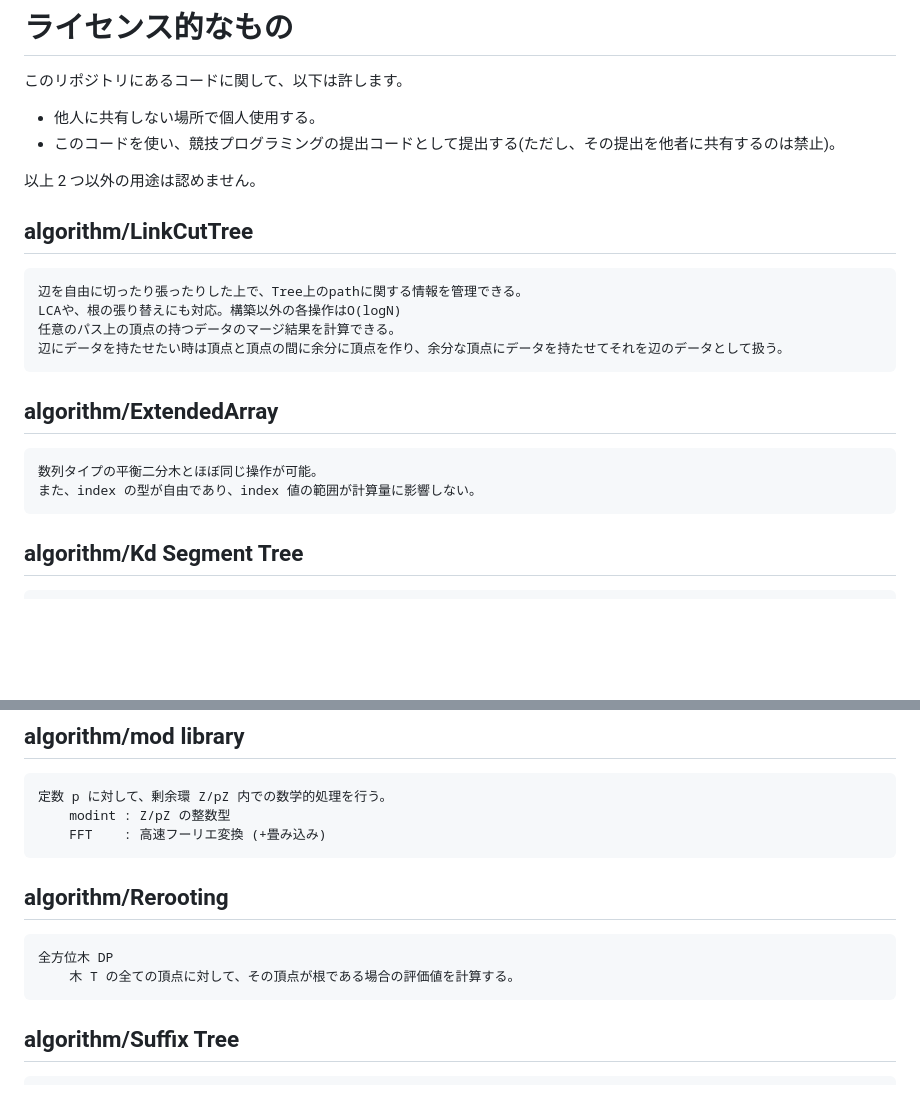
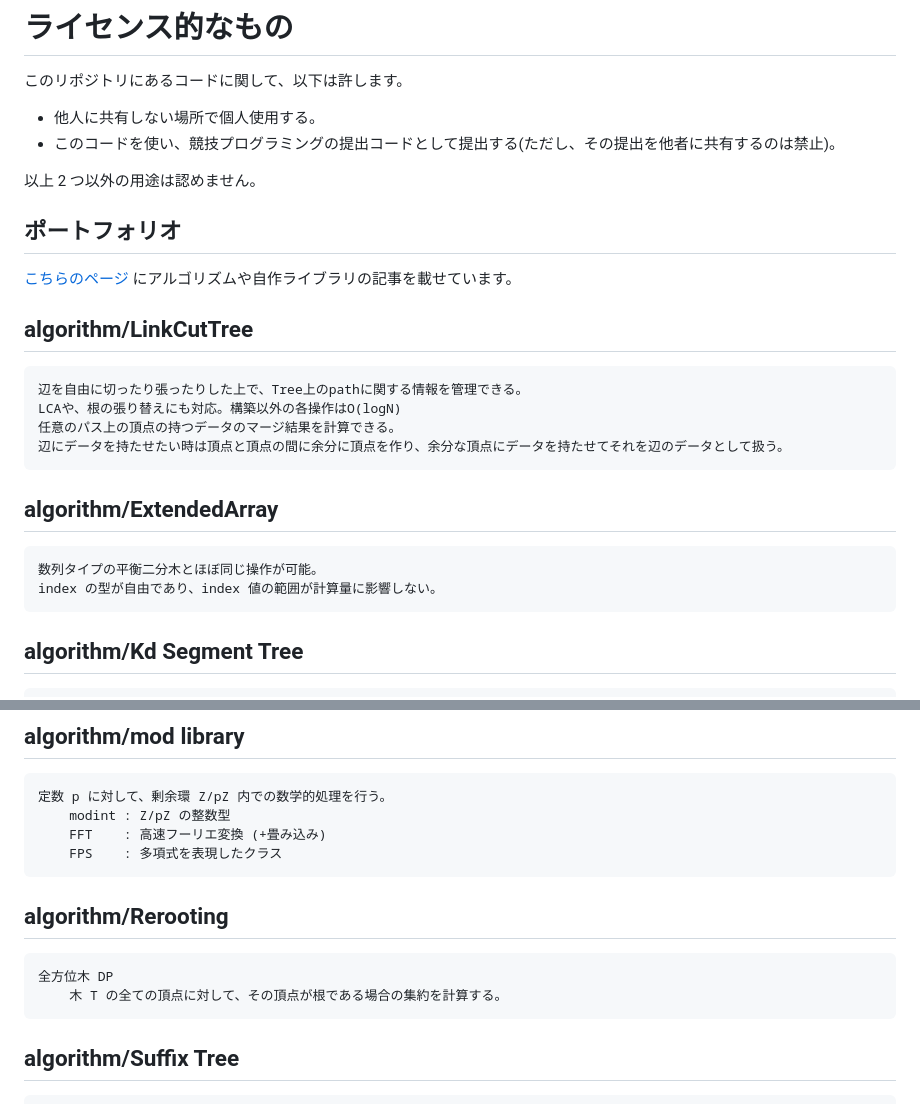
Before and after one commit to NokonoKotlin/public, a Markdown page: README.md, 2 parts joined by grey strips. Rendered like a GitHub page; blank space fills up the shorter version.

Commit message:
readme を微修正

````diff
--- a/README.md
+++ b/README.md
@@ -58,6 +58,11 @@
 
 以上 2 つ以外の用途は認めません。
 
+## ポートフォリオ
+
+<a href = "https://nokonokotlin.github.io/Home/database/algorithm_database/index.html">こちらのページ</a> にアルゴリズムや自作ライブラリの記事を載せています。
+
+
 
 ## algorithm/LinkCutTree
 ```
@@ -71,7 +76,7 @@ LCAや、根の張り替えにも対応。構築以外の各操作はO(logN)
 ## algorithm/ExtendedArray
 ```
 数列タイプの平衡二分木とほぼ同じ操作が可能。
-また、index の型が自由であり、index 値の範囲が計算量に影響しない。
+index の型が自由であり、index 値の範囲が計算量に影響しない。
 ```
 
 ## algorithm/Kd Segment Tree
@@ -90,13 +95,14 @@ K 次元の空間内の点集合に対する操作が可能
 定数 p に対して、剰余環 Z/pZ 内での数学的処理を行う。
     modint : Z/pZ の整数型
     FFT    : 高速フーリエ変換 (+畳み込み)
+    FPS    : 多項式を表現したクラス
 ```
 
 
 ## algorithm/Rerooting
 ```
 全方位木 DP
-    木 T の全ての頂点に対して、その頂点が根である場合の評価値を計算する。
+    木 T の全ての頂点に対して、その頂点が根である場合の集約を計算する。
 ```
 
 
````
